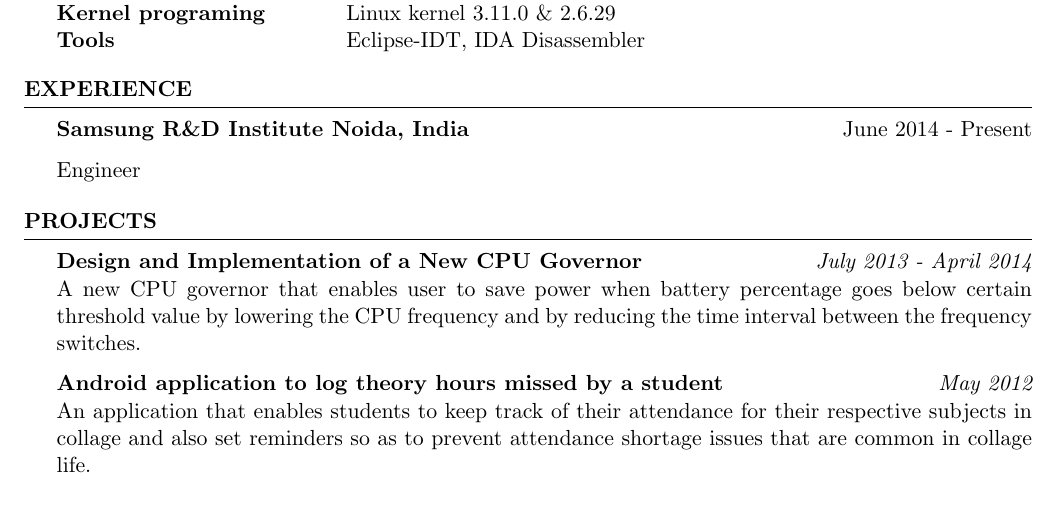
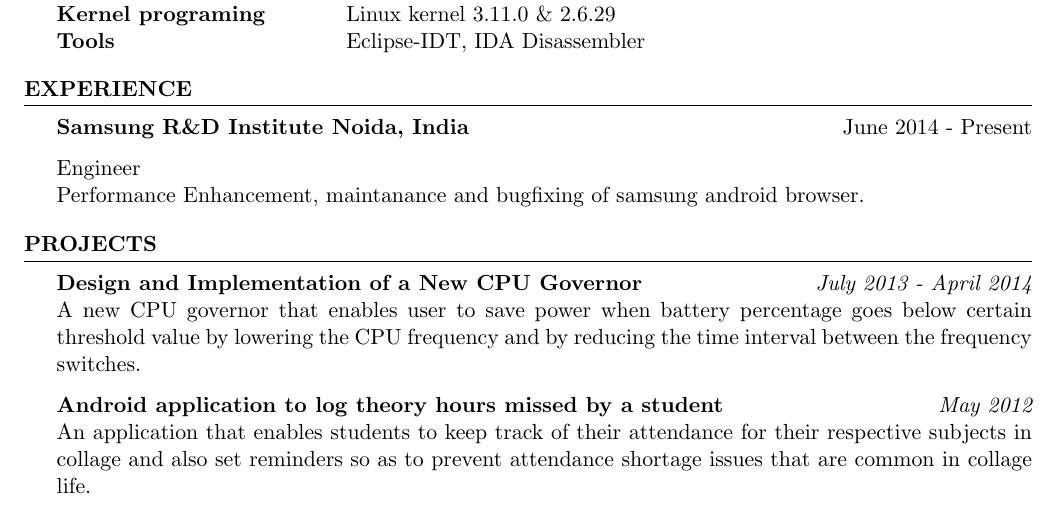
Before and after one commit to lijinc/resume, a LaTeX CV (resume.tex): part of the page, cut so that both start at the same text. Compiled offline with pdfLaTeX.

Commit message:
updated mob,job disc

```diff
--- a/resume.tex
+++ b/resume.tex
@@ -26,7 +27,7 @@
 
 \name{LIJIN C} % Your name
 \address{Lijin Nivas, Cherattukuzhi, Malappuram, Kerala Pin:676519} % Your address
-\address{+91-9633606663, lijinc100@gmail.com, github.com/lijinc} % Your phone number and email
+\address{+91-7042506663, lijinc100@gmail.com, github.com/lijinc} % Your phone number and email
 
 \begin{document}
 
@@ -70,7 +71,8 @@
 \begin{rSection}{Experience}
 
 {\bf Samsung R\&D Institute Noida, India} \hfill {June 2014 - Present}
-\item {Engineer}
+\item {Engineer}\\
+Performance Enhancement, maintanance and bugfixing of samsung android browser.
 \end{rSection}
 
 %----------------------------------------------------------------------------------------
```
Also changed, not shown: resume.pdf, resume.tex (3 more changed lines), 1 other file.
